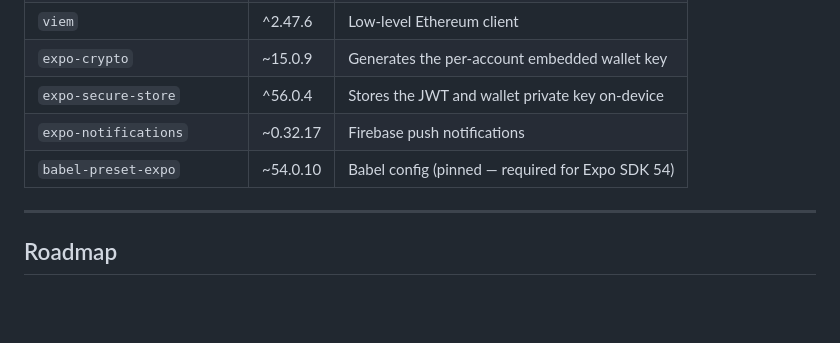
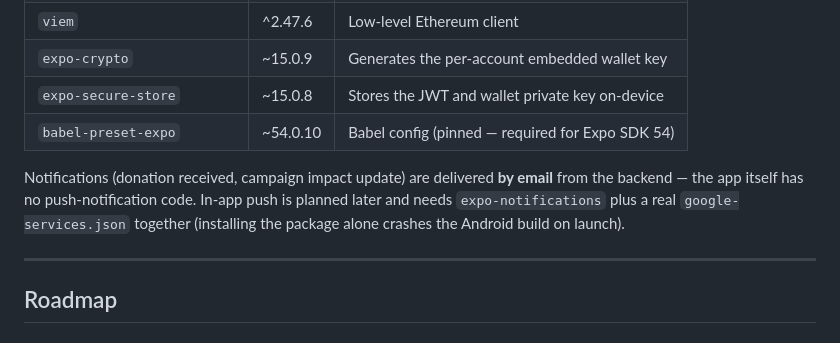
Before and after one commit to Pangean1/pangea-frontend, a Markdown page: README.md, the part around the change. GitHub-like rendering; blank space fills up the shorter version.

Commit message:
Docs: notifications are delivered by email, not Firebase push
Follows backend PR #34. Firebase push is described as dormant/planned.

Co-Authored-By: Claude Opus 5.5 <noreply@anthropic.com>

```diff
--- a/README.md
+++ b/README.md
@@ -166,9 +166,10 @@ Then scan the QR code with the Expo Go app on your phone.
 | `wagmi` | ^3.6.0 | React hooks for Ethereum |
 | `viem` | ^2.47.6 | Low-level Ethereum client |
 | `expo-crypto` | ~15.0.9 | Generates the per-account embedded wallet key |
-| `expo-secure-store` | ^56.0.4 | Stores the JWT and wallet private key on-device |
-| `expo-notifications` | ~0.32.17 | Firebase push notifications |
+| `expo-secure-store` | ~15.0.8 | Stores the JWT and wallet private key on-device |
 | `babel-preset-expo` | ~54.0.10 | Babel config (pinned — required for Expo SDK 54) |
+
+Notifications (donation received, campaign impact update) are delivered **by email** from the backend — the app itself has no push-notification code. In-app push is planned later and needs `expo-notifications` plus a real `google-services.json` together (installing the package alone crashes the Android build on launch).
 
 ---
 
```
